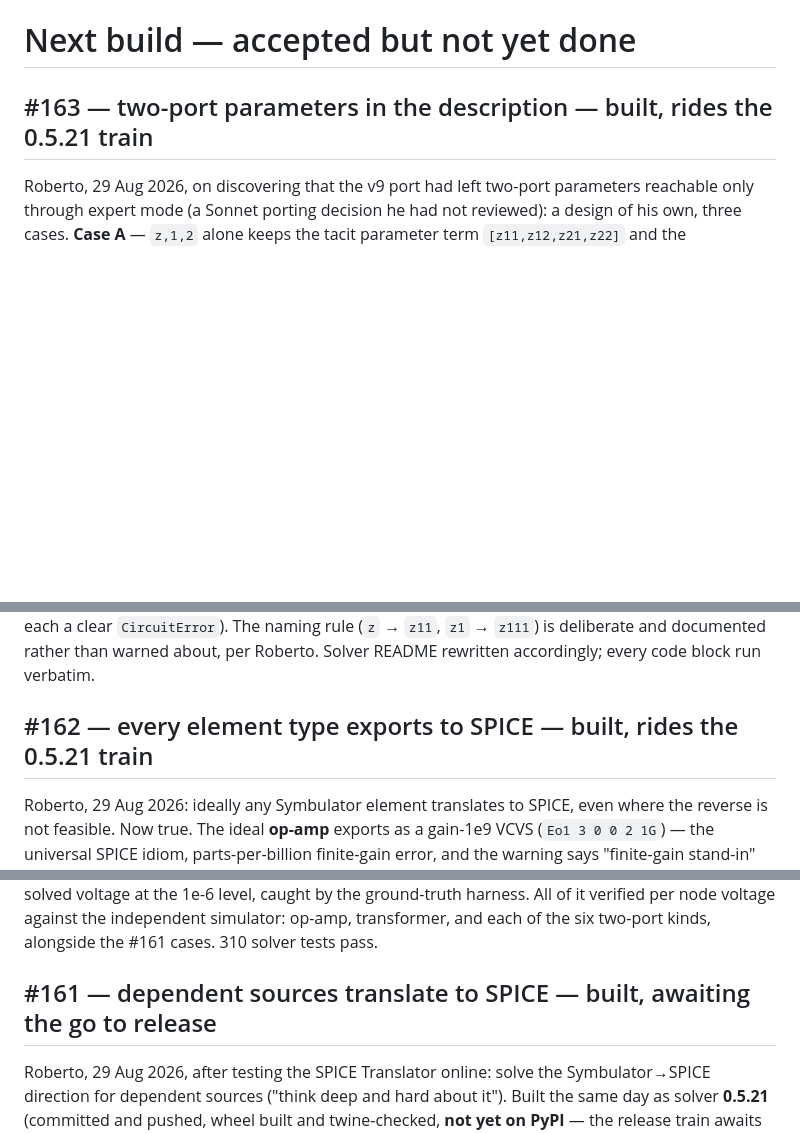
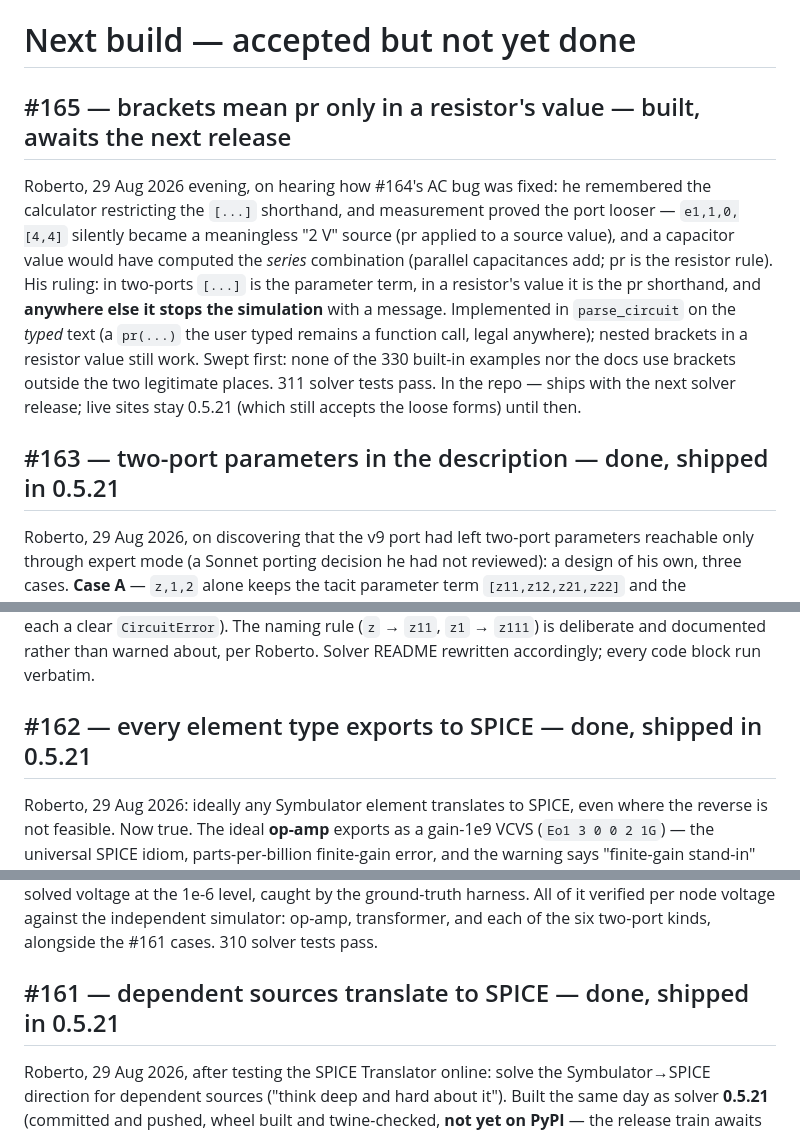
Before and after one commit to Symbulator-Team/local, a Markdown page: NEXT.md, 3 parts joined by grey strips. GitHub-like rendering; blank space fills up the shorter version.

Commit message:
NEXT: #165 write-up; #161-#163 headers marked shipped
Co-Authored-By: Claude Fable 5 <noreply@anthropic.com>

```diff
--- a/NEXT.md
+++ b/NEXT.md
@@ -1,6 +1,24 @@
 # Next build — accepted but not yet done
 
-## #163 — two-port parameters in the description — built, rides the 0.5.21 train
+## #165 — brackets mean pr only in a resistor's value — built, awaits the next release
+
+Roberto, 29 Aug 2026 evening, on hearing how #164's AC bug was fixed:
+he remembered the calculator restricting the `[...]` shorthand, and
+measurement proved the port looser — `e1,1,0,[4,4]` silently became
+a meaningless "2 V" source (pr applied to a source value), and a
+capacitor value would have computed the *series* combination
+(parallel capacitances add; pr is the resistor rule). His ruling: in
+two-ports `[...]` is the parameter term, in a resistor's value it is
+the pr shorthand, and **anywhere else it stops the simulation** with
+a message. Implemented in `parse_circuit` on the *typed* text (a
+`pr(...)` the user typed remains a function call, legal anywhere);
+nested brackets in a resistor value still work. Swept first: none of
+the 330 built-in examples nor the docs use brackets outside the two
+legitimate places. 311 solver tests pass. In the repo — ships with
+the next solver release; live sites stay 0.5.21 (which still accepts
+the loose forms) until then.
+
+## #163 — two-port parameters in the description — done, shipped in 0.5.21
 
 Roberto, 29 Aug 2026, on discovering that the v9 port had left
 two-port parameters reachable only through expert mode (a Sonnet
@@ -31,7 +49,7 @@ v7/v8-era guards were confirmed still live and stopping the solve
 deliberate and documented rather than warned about, per Roberto.
 Solver README rewritten accordingly; every code block run verbatim.
 
-## #162 — every element type exports to SPICE — built, rides the 0.5.21 train
+## #162 — every element type exports to SPICE — done, shipped in 0.5.21
 
 Roberto, 29 Aug 2026: ideally any Symbulator element translates to
 SPICE, even where the reverse is not feasible. Now true. The ideal
@@ -57,7 +75,7 @@ voltage against the independent simulator: op-amp, transformer, and
 each of the six two-port kinds, alongside the #161 cases. 310
 solver tests pass.
 
-## #161 — dependent sources translate to SPICE — built, awaiting the go to release
+## #161 — dependent sources translate to SPICE — done, shipped in 0.5.21
 
 Roberto, 29 Aug 2026, after testing the SPICE Translator online:
 solve the Symbulator→SPICE direction for dependent sources ("think
```
